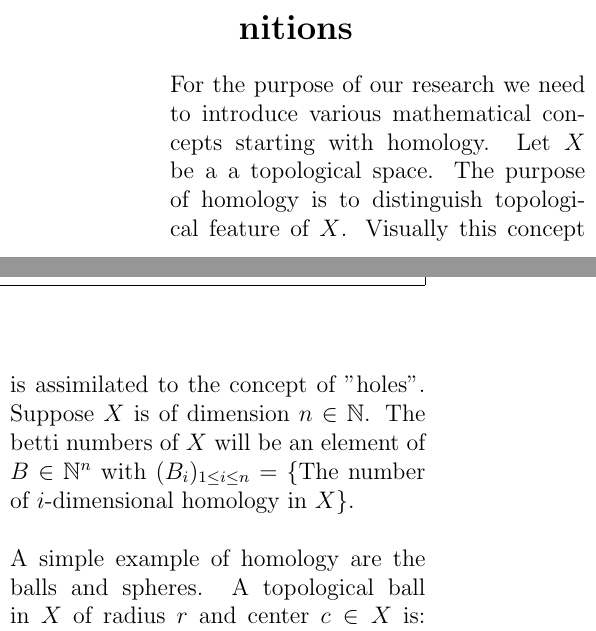
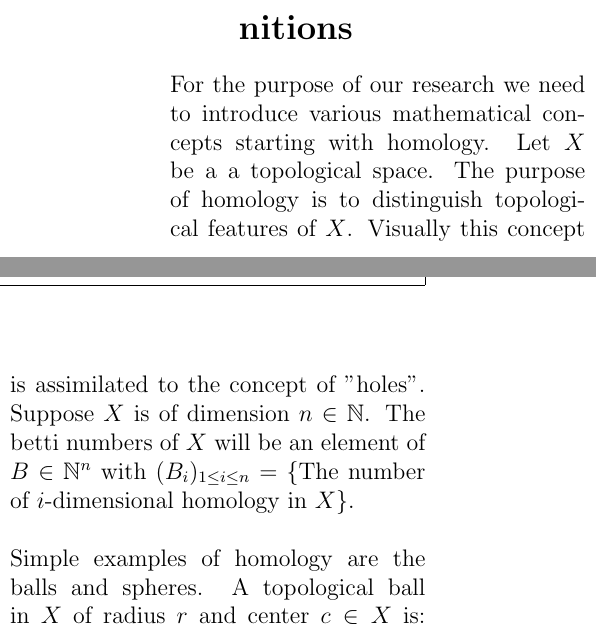
Before and after one commit to Spiilgriim/master-thesis, a LaTeX document (abstract.tex): two parts of the columns of page 1 of 2, joined at a grey line, cut so that both start at the same text. The pictures show the PDF file abstract.pdf that the author committed with the source.

Commit message:
more proofread

```diff
--- a/abstract.tex
+++ b/abstract.tex
@@ -42,9 +42,9 @@ With the current use of neural networks to solve many problems ranging from patt
 
 \section{Mathematical Definitions}
 
-For the purpose of our research we need to introduce various mathematical concepts starting with homology.  Let $X$ be a a topological space. The purpose of homology is to distinguish topological feature of $X$. Visually this concept is assimilated to the concept of "holes". Suppose $X$ is of dimension $n \in \N$. The betti numbers of $X$ will be an element of $B \in \N^n$ with $(B_i)_{1 \le i \le n} = \{$The number of $i$-dimensional homology in $X \}$.\\
+For the purpose of our research we need to introduce various mathematical concepts starting with homology.  Let $X$ be a a topological space. The purpose of homology is to distinguish topological features of $X$. Visually this concept is assimilated to the concept of "holes". Suppose $X$ is of dimension $n \in \N$. The betti numbers of $X$ will be an element of $B \in \N^n$ with $(B_i)_{1 \le i \le n} = \{$The number of $i$-dimensional homology in $X \}$.\\
 
-A simple example of homology are the balls and spheres. A topological ball in $X$ of radius $r$ and center $c \in X$ is: $\B(c,r) = \{x \in X \mid ||x,c||) \le r\}$ with $||\cdot|| : X^2 \mapsto \R_+$ a distance on $X$. The topological sphere in $X$ of radius $r$ and center $c \in X$ is: $\B(c,r) = \{x \in X \mid ||x,c||) = r\}$. A result of homology study is that a topological ball of dimension $m$ is a 0-homology for $m \ge 1$ and a topological sphere of dmension $m \ge 2$ is an $(m - 1)$-homology.\\
+Simple examples of homology are the balls and spheres. A topological ball in $X$ of radius $r$ and center $c \in X$ is: $\B(c,r) = \{x \in X \mid ||x,c||) \le r\}$ with $||\cdot|| : X^2 \mapsto \R_+$ a distance on $X$. The topological sphere in $X$ of radius $r$ and center $c \in X$ is: $\B(c,r) = \{x \in X \mid ||x,c||) = r\}$. A result of homology study is that a topological ball of dimension $m$ is a 0-homology for $m \ge 1$ and a topological sphere of dmension $m \ge 2$ is an $(m - 1)$-homology.\\
 
 The computational analog of homology called persistent homology aims to compute the homology of discrete datasets. Persistent homology relies on the computation of topological feature using the computation of structures called $\Delta$-complexes in the dataset. These are the smallest polygons containing $n+1$ points not lying in an hyperplane of dimension less than $n$. An example of it is the pyramid when $n = 3$.\\
 
```
Also changed, not shown: thesis.tex (+1 -1 lines), abstract.pdf, thesis.pdf, abstract.tex (2 more changed lines).
